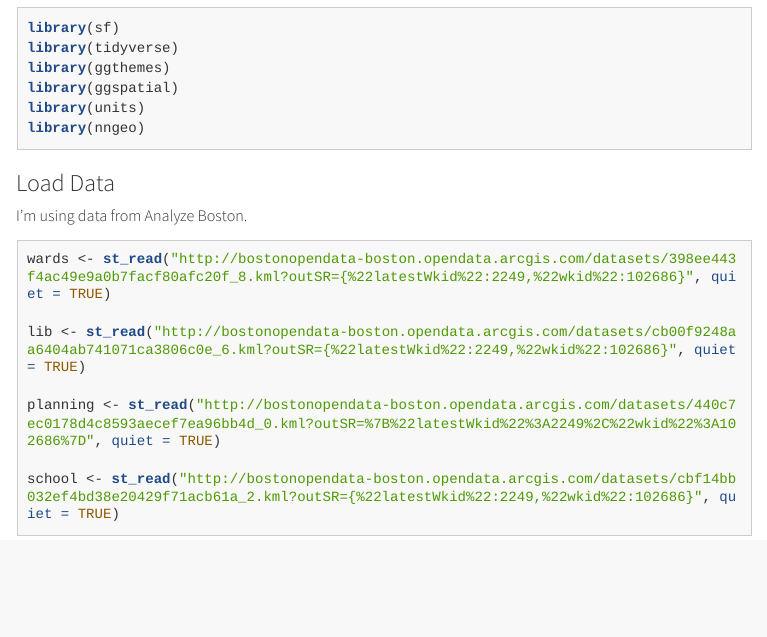
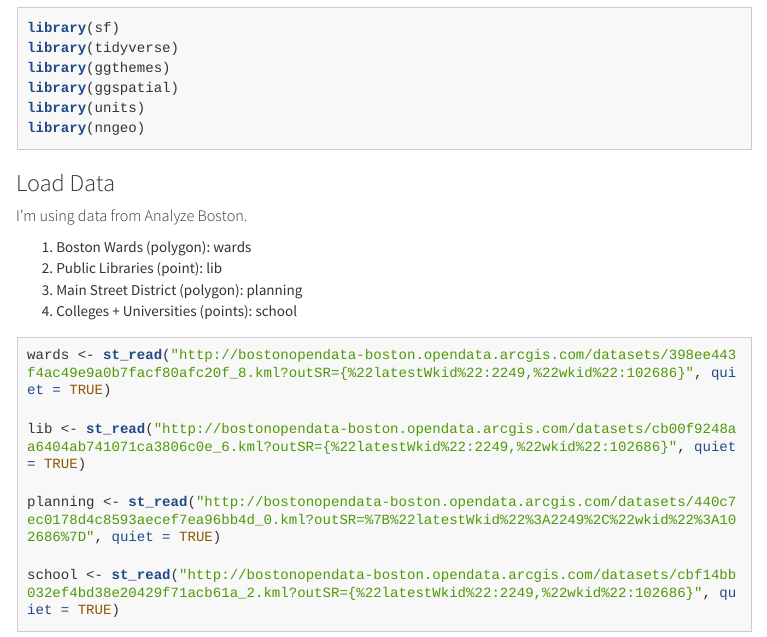
Before and after one commit to VIS-2129-F2020/mcasey-vis, an R Markdown document (Creative3.Rmd): the page in a window 1100 px wide, from 180 px down. The pictures show the output file Creative3.html that the author committed with the source, opened offline; menus at the side of the page are left out; long lines of code are wrapped.

Commit message:
Creative 3 Upload

````diff
--- a/Creative3.Rmd
+++ b/Creative3.Rmd
@@ -22,6 +22,11 @@ library(nngeo)
 
 ### Load Data
 ##### I'm using data from Analyze Boston.
+1. Boston Wards (polygon): wards
+2. Public Libraries (point): lib
+3. Main Street District (polygon): planning
+4. Colleges + Universities (points): school
+
 ```{r}
 wards <- st_read("http://bostonopendata-boston.opendata.arcgis.com/datasets/398ee443f4ac49e9a0b7facf80afc20f_8.kml?outSR={%22latestWkid%22:2249,%22wkid%22:102686}", quiet = TRUE)
 
````
Also changed, not shown: Creative3.html, Creative3.Rmd (2 more changed lines).
